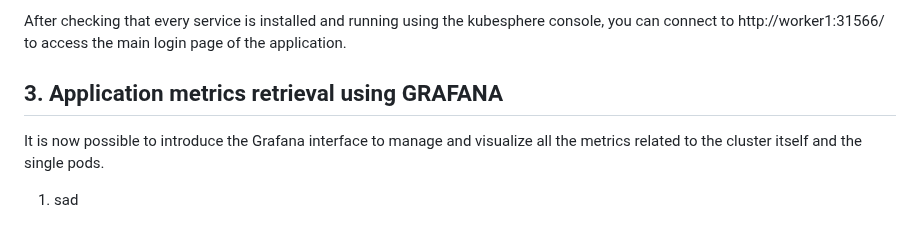
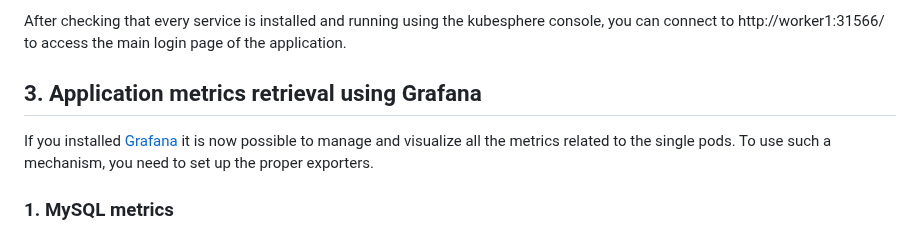
Before and after one commit to IorioD/MTD-manager-console, a Markdown page: Bank_setup.md, the part around the change. GitHub-like rendering.

```diff
--- a/Bank_setup.md
+++ b/Bank_setup.md
@@ -187,8 +187,8 @@ It is important that you use `master`, `worker1` and `worker2` as machine names
 
 After checking that every service is installed and running using the kubesphere console, you can connect to http://worker1:31566/ to access the main login page of the application.
 
-## 3. Application metrics retrieval using GRAFANA
+## 3. Application metrics retrieval using Grafana
 
-It is now possible to introduce the Grafana interface to manage and visualize all the metrics related to the cluster itself and the single pods.
+If you installed [Grafana](Grafana_setup.md) it is now possible to manage and visualize all the metrics related to the single pods. To use such a mechanism, you need to set up the proper exporters.
 
-1. sad
+### 1. MySQL metrics
```
